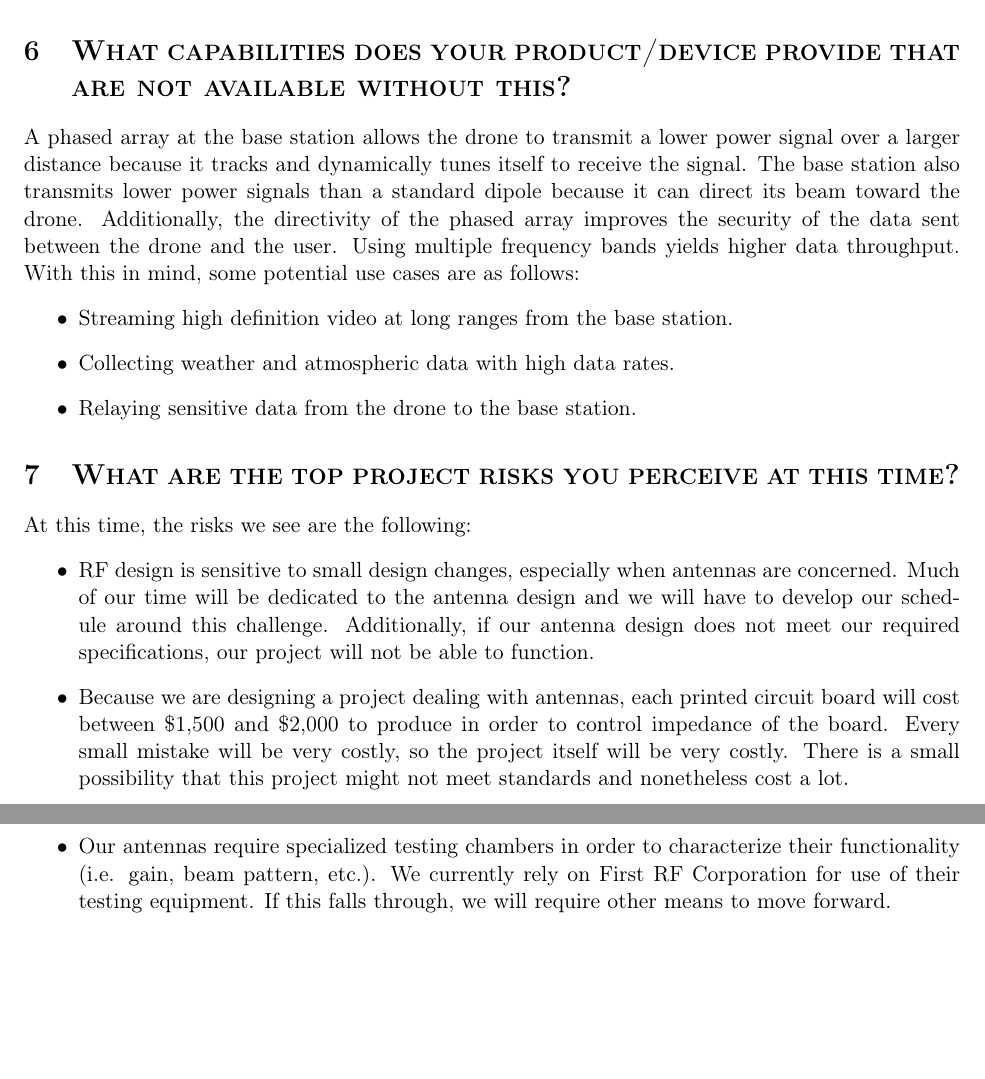
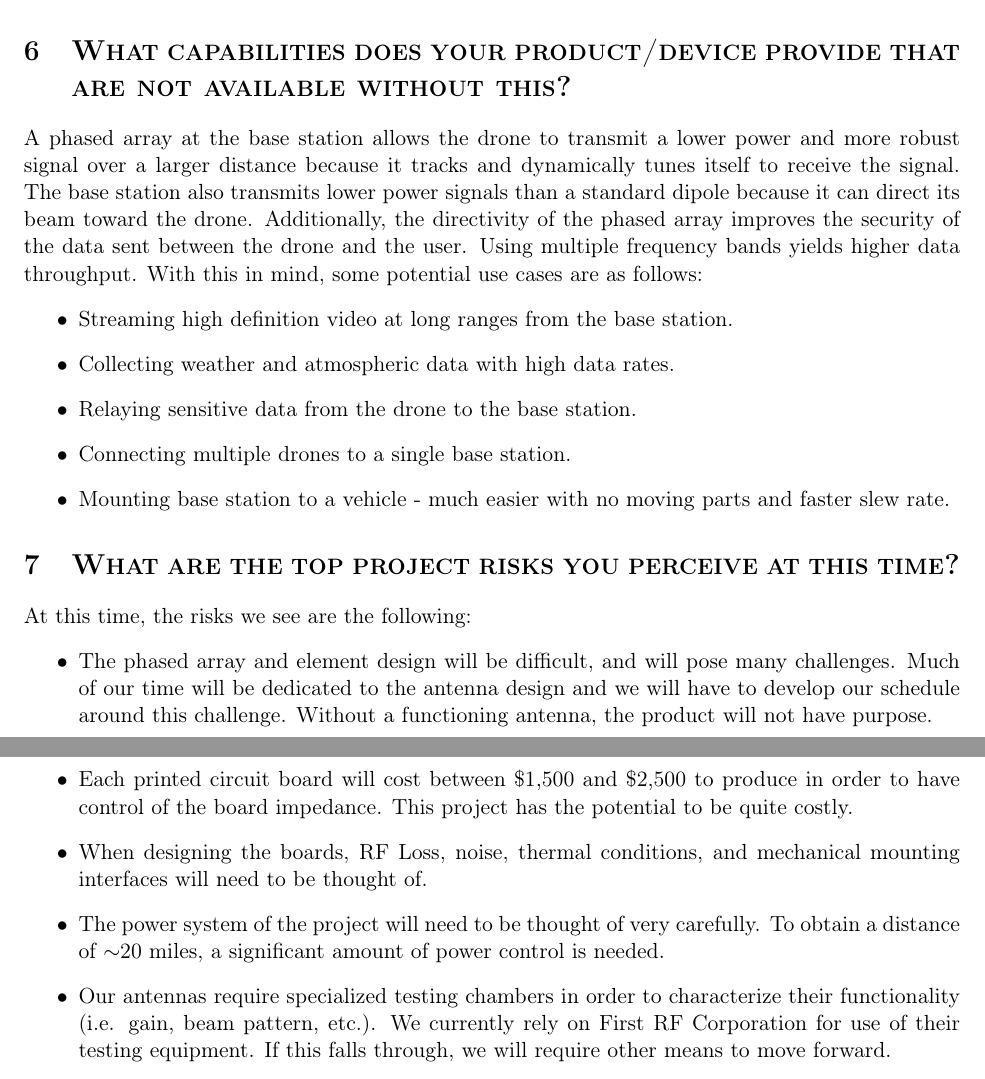
Before and after one commit to AndrewKee/Capstone, a LaTeX document (ProjectDescription/ProjectDescription.tex): two parts of pages 3 and 4 of 4, joined at a grey line, cut so that both start at the same text, the shorter picture padded with empty space. Compiled offline with pdfLaTeX.

Commit message:
some edits from adam

```diff
--- a/ProjectDescription/ProjectDescription.tex
+++ b/ProjectDescription/ProjectDescription.tex
@@ -81,19 +81,23 @@ There are three major beneficiaries:
 	\end{enumerate}
 
 \section{\textsc{What capabilities does your product/device provide that are not available without this?}}
-A phased array at the base station allows the drone to transmit a lower power signal over a larger distance because it tracks and dynamically tunes itself to receive the signal. The base station also transmits lower power signals than a standard dipole because it can direct its beam toward the drone. Additionally, the directivity of the phased array improves the security of the data sent between the drone and the user.  Using multiple frequency bands yields higher data throughput.  With this in mind, some potential use cases are as follows:
+A phased array at the base station allows the drone to transmit a lower power and more robust signal over a larger distance because it tracks and dynamically tunes itself to receive the signal.  The base station also transmits lower power signals than a standard dipole because it can direct its beam toward the drone.  Additionally, the directivity of the phased array improves the security of the data sent between the drone and the user.  Using multiple frequency bands yields higher data throughput.  With this in mind, some potential use cases are as follows:
 	\begin{itemize}
 		\item Streaming high definition video at long ranges from the base station.
 		\item Collecting weather and atmospheric data with high data rates.
 		\item Relaying sensitive data from the drone to the base station.
+		\item Connecting multiple drones to a single base station.
+		\item Mounting base station to a vehicle - much easier with no moving parts and faster slew rate.
 	\end{itemize}
 
 \section{\textsc{What are the top project risks you perceive at this time?}}
 	At this time, the risks we see are the following:
 	\begin{itemize}
-		\item RF design is sensitive to small design changes, especially when antennas are concerned. Much of our time will be dedicated to the antenna design and we will have to develop our schedule around this challenge. Additionally, if our antenna design does not meet our required specifications, our project will not be able to function.
-		\item Because we are designing a project dealing with antennas, each printed circuit board will cost between \$1,500 and \$2,000 to produce in order to control impedance of the board. Every small mistake will be very costly, so the project itself will be very costly. There is a small possibility that this project might not meet standards and nonetheless cost a lot.
-		\item Our antennas require specialized testing chambers in order to characterize their functionality (i.e. gain, beam pattern, etc.). We currently rely on First RF Corporation for use of their testing equipment. If this falls through, we will require other means to move forward.
-		\item Prof. Argrow has proposed that a mechanical student may design the structure to house our phased array. In order to give this student enough time to design this structure, we will have to finalize the majority of our design by the end of the semester.
+		\item The phased array and element design will be difficult, and will pose many challenges.  Much of our time will be dedicated to the antenna design and we will have to develop our schedule around this challenge.  Without a functioning antenna, the product will not have purpose.
+		\item Each printed circuit board will cost between \$1,500 and \$2,500 to produce in order to have control of the board impedance.  This project has the potential to be quite costly.
+		\item When designing the boards, RF Loss, noise, thermal conditions, and mechanical mounting interfaces will need to be thought of.
+		\item The power system of the project will need to be thought of very carefully.  To obtain a distance of $\sim$20 miles, a significant amount of power control is needed.
+		\item Our antennas require specialized testing chambers in order to characterize their functionality (i.e.  gain, beam pattern, etc.).  We currently rely on First RF Corporation for use of their testing equipment.  If this falls through, we will require other means to move forward.
+		\item Prof.  Argrow has proposed that a mechanical student may design the structure to house our phased array.  In order to give this student enough time to design this structure, we will have to finalize the majority of our design by the end of the semester.
 	\end{itemize}
 \end{document}
```
Also changed, not shown: ProjectDescription/ProjectDescription.tex (26 more changed lines).
